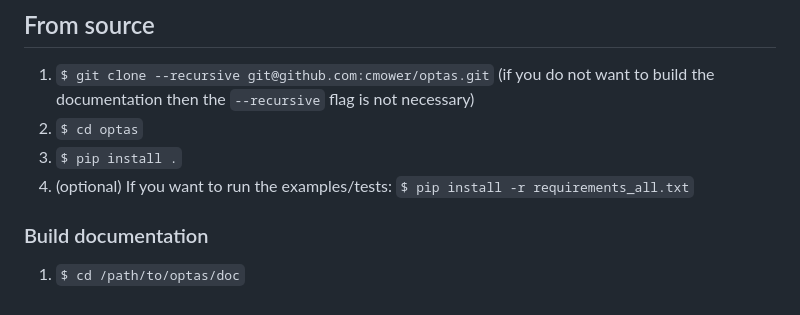
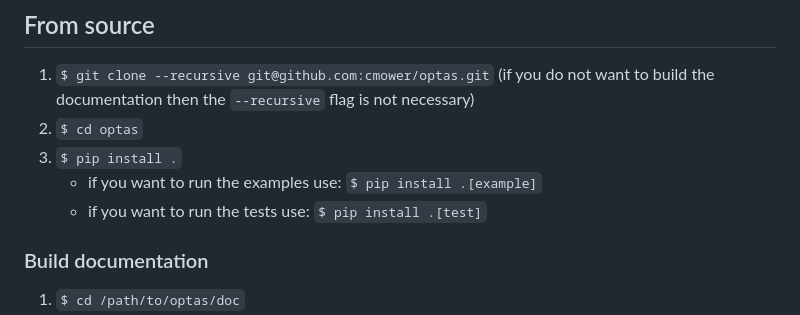
Before and after one commit to cmower/optas, a Markdown page: README.md, the part around the change. GitHub-like rendering.

```diff
--- a/README.md
+++ b/README.md
@@ -165,7 +165,8 @@ $ python -m pip install 'optas @ git+https://github.com/cmower/optas.git'
 1. `$ git clone --recursive git@github.com:cmower/optas.git` (if you do not want to build the documentation then the `--recursive` flag is not necessary)
 2. `$ cd optas`
 4. `$ pip install .`
-5. (optional) If you want to run the examples/tests: `$ pip install -r requirements_all.txt`
+   - if you want to run the examples use: `$ pip install .[example]`
+   - if you want to run the tests use: `$ pip install .[test]`
 
 ### Build documentation
 
```
